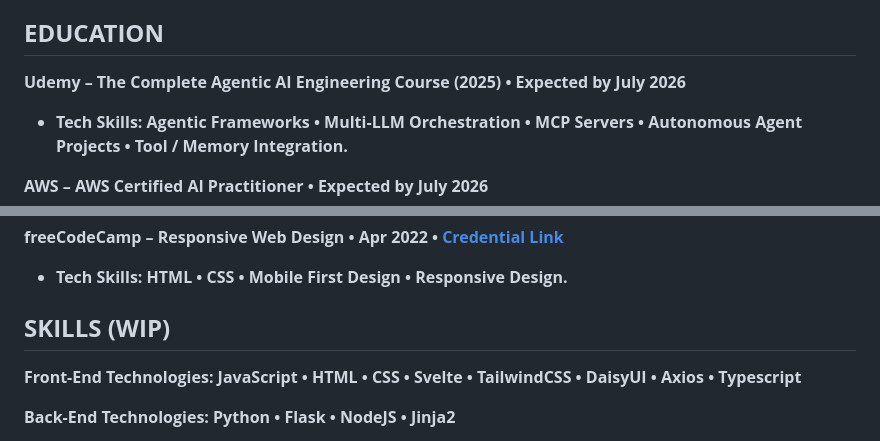
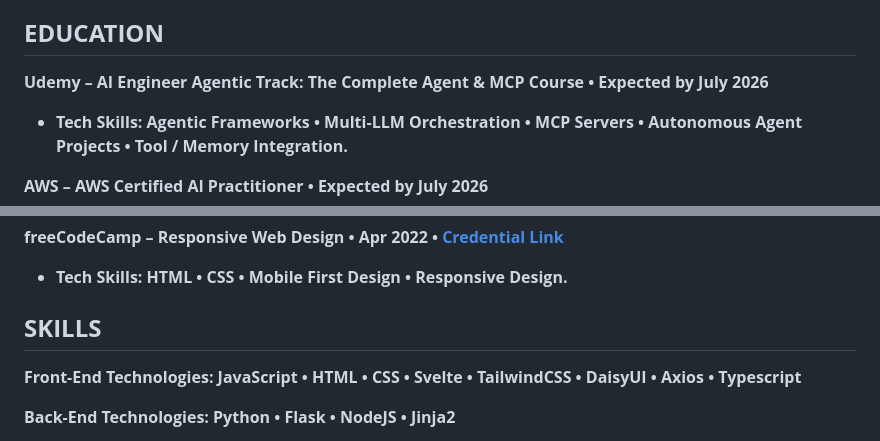
Before and after one commit to Lusanco/lusanco.github.io, a Markdown page: docs/index.md, 2 parts joined by grey strips. GitHub-like rendering.

```diff
--- a/docs/index.md
+++ b/docs/index.md
@@ -66,7 +66,7 @@
 
 ## **EDUCATION**
 
-**Udemy – The Complete Agentic AI Engineering Course (2025) • Expected by July 2026**
+**Udemy – AI Engineer Agentic Track: The Complete Agent & MCP Course • Expected by July 2026**
 - **Tech Skills: Agentic Frameworks • Multi‑LLM Orchestration • MCP Servers • Autonomous Agent Projects • Tool / Memory Integration.**
 
 **AWS – AWS Certified AI Practitioner • Expected by July 2026**
@@ -105,7 +105,7 @@
 **freeCodeCamp – Responsive Web Design • Apr 2022 • [Credential Link](https://www.freecodecamp.org/certification/fcc97f86d3b-c433-4dce-9c8b-f8d071526a04/responsive-web-design)**
 - **Tech Skills: HTML • CSS • Mobile First Design • Responsive Design.**
 
-## **SKILLS (WIP)**
+## **SKILLS**
 
 **Front-End Technologies: JavaScript • HTML • CSS • Svelte • TailwindCSS • DaisyUI • Axios  • Typescript**
 
```
